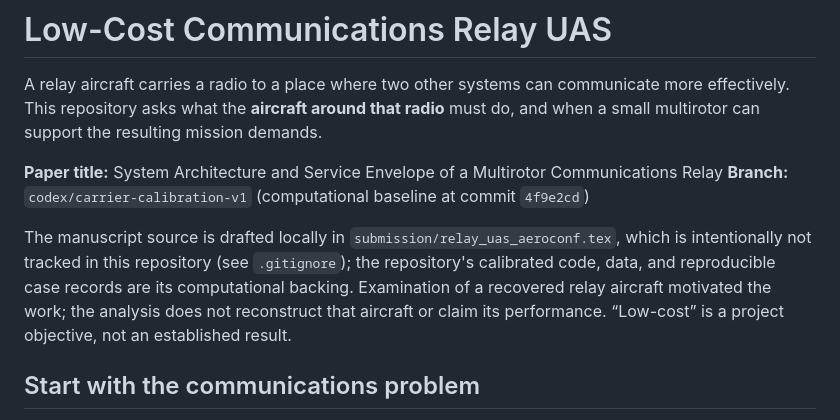
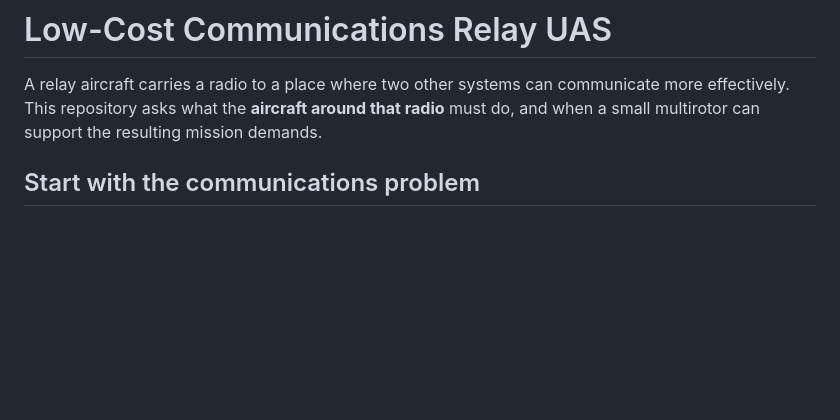
Before and after one commit to noahstephenson/low-cost-relay-uas, a Markdown page: README.md, the part around the change. Rendered like a GitHub page; blank space fills up the shorter version.

```diff
--- a/README.md
+++ b/README.md
@@ -2,10 +2,7 @@
 
 A relay aircraft carries a radio to a place where two other systems can communicate more effectively. This repository asks what the **aircraft around that radio** must do, and when a small multirotor can support the resulting mission demands.
 
-**Paper title:** System Architecture and Service Envelope of a Multirotor Communications Relay
-**Branch:** `codex/carrier-calibration-v1` (computational baseline at commit `4f9e2cd`)
 
-The manuscript source is drafted locally in `submission/relay_uas_aeroconf.tex`, which is intentionally not tracked in this repository (see `.gitignore`); the repository's calibrated code, data, and reproducible case records are its computational backing. Examination of a recovered relay aircraft motivated the work; the analysis does not reconstruct that aircraft or claim its performance. “Low-cost” is a project objective, not an established result.
 
 ## Start with the communications problem
 
```
